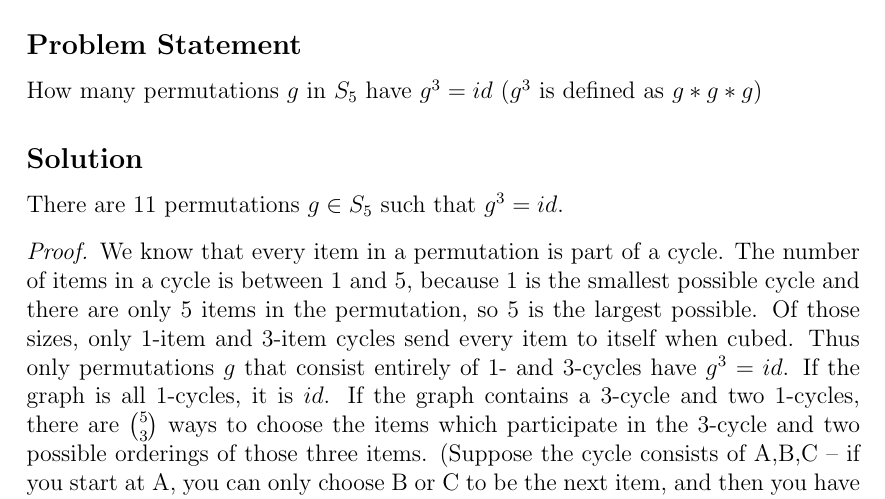
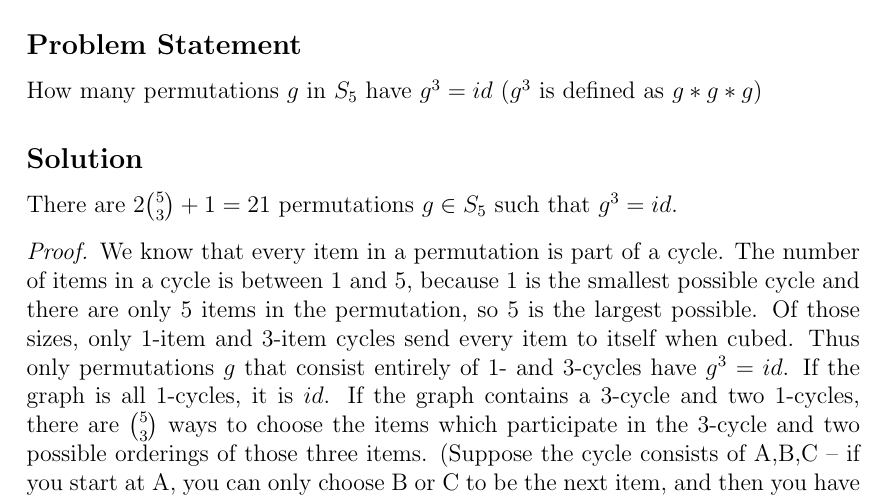
Before and after one commit to dalves/combinatorics, a LaTeX document (math142_ps12.tex): part of page 1 of 5, cut so that both start at the same text. Compiled offline with pdfLaTeX.

Commit message:
fixed typo

```diff
--- a/math142_ps12.tex
+++ b/math142_ps12.tex
@@ -63,7 +63,7 @@
 How many permutations $g$ in $S_5$ have $g^3 = id$ ($g^3$ is defined as $g*g*g$)
 }
 
-There are 11 permutations $g \in S_5$ such that $g^3 = id$.
+There are $2\binom{5}{3} + 1 = 21$ permutations $g \in S_5$ such that $g^3 = id$.
 \begin{proof}
 We know that every item in a permutation is part of a cycle. The number of items in a cycle is between 1 and 5, because 1 is the smallest possible cycle and there are only 5 items in the permutation, so 5 is the largest possible. Of those sizes, only 1-item and 3-item cycles send every item to itself when cubed. Thus only permutations $g$ that consist entirely of 1- and 3-cycles have $g^3=id$. If the graph is all 1-cycles, it is $id$. If the graph contains a 3-cycle and two 1-cycles, there are $\binom{5}{3}$ ways to choose the items which participate in the 3-cycle and two possible orderings of those three items. (Suppose the cycle consists of A,B,C -- if you start at A, you can only choose B or C to be the next item, and then you have fully defined the cycle). The graph cannot have more than one 3-cycle because there are only 5 items, thus we have covered all possibilities. Thus there $2\binom{5}{3} + 1$ permutations $g$ such that $g^3=id$.
 \end{proof}
```
